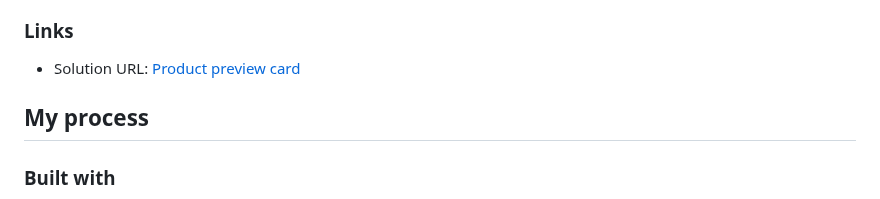
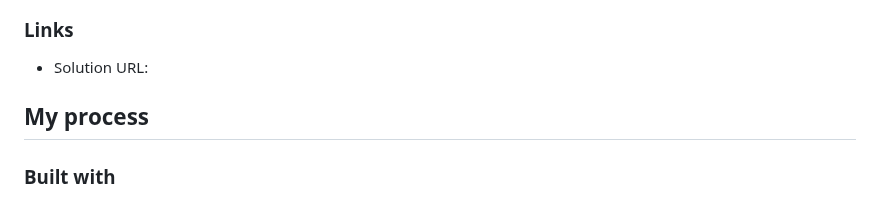
Before and after one commit to rileydevdzn/fluid-images-picture-element, a Markdown page: README.md, the part around one of its changes. Drawn GitHub-style.

```diff
--- a/README.md
+++ b/README.md
@@ -45,7 +45,7 @@ I noticed the source files included both a full-sized image for desktop and a cr
 
 ### Links
 
-- Solution URL: [Product preview card](https://rileydevdzn.github.io/product-preview-card/)
+- Solution URL: []()
 
 ## My process
 
```
Also changed, not shown: other parts of README.md (+2 -2 lines).
